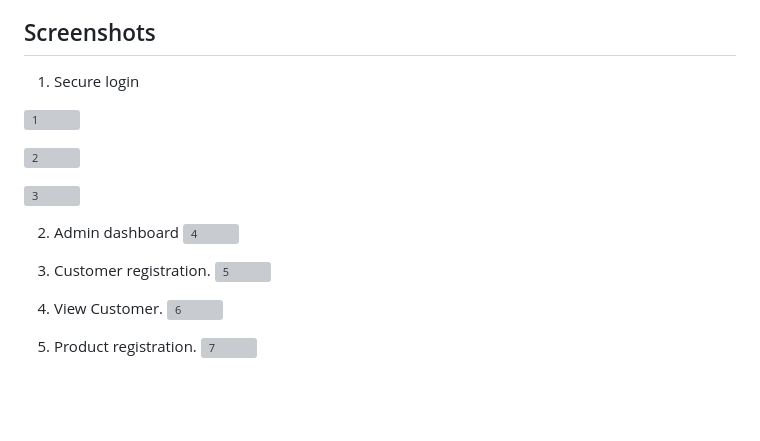
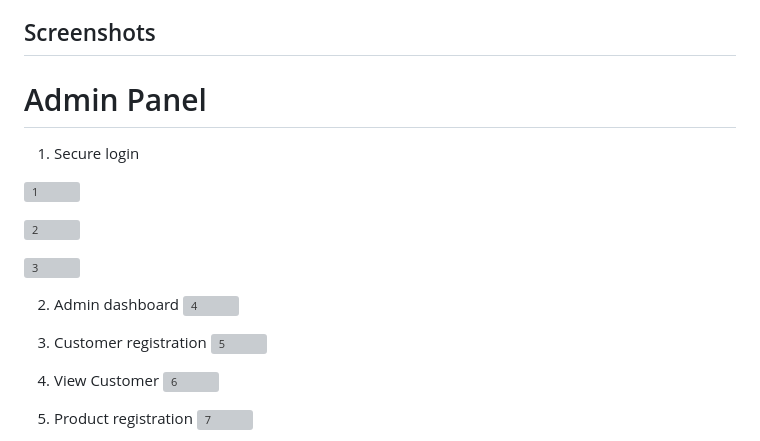
Before and after one commit to Sumesh8/Product_ordering_and_management_system, a Markdown page: README.md, the part around one of its changes. GitHub-like rendering; blank space fills up the shorter version; grey boxes are pictures that could not be loaded.

```diff
--- a/README.md
+++ b/README.md
@@ -47,6 +47,8 @@ Be introduced to my versatile Product Ordering and Management system, showcasing
 
 ## Screenshots
 
+# Admin Panel
+
 1. Secure login
 
 ![1](https://github.com/Sumesh8/Product_ordering_and_management_system/assets/107548452/0512e12e-3e42-4ee0-938d-ab6ecea76e25)
@@ -58,11 +60,11 @@ Be introduced to my versatile Product Ordering and Management system, showcasing
 2. Admin dashboard
 ![4](https://github.com/Sumesh8/Product_ordering_and_management_system/assets/107548452/e016d650-40ef-40e5-9363-dc3d558c53f3)
 
-3. Customer registration.
+3. Customer registration
 ![5](https://github.com/Sumesh8/Product_ordering_and_management_system/assets/107548452/7344b1ab-c9cf-41de-917a-3d5865097423)
 
-4. View Customer.
+4. View Customer
 ![6](https://github.com/Sumesh8/Product_ordering_and_management_system/assets/107548452/a5878e70-958d-40e1-bb53-b0e50b50144e)
 
-5. Product registration.
+5. Product registration
 ![7](https://github.com/Sumesh8/Product_ordering_and_management_system/assets/107548452/37a9e60a-0fe6-4ed1-9077-724ee2b6d1c8)
```
Also changed, not shown: other parts of README.md (+50 -0 lines).
